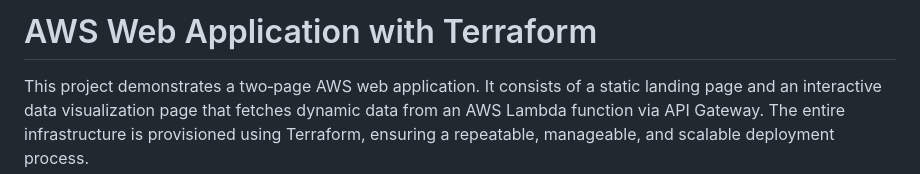
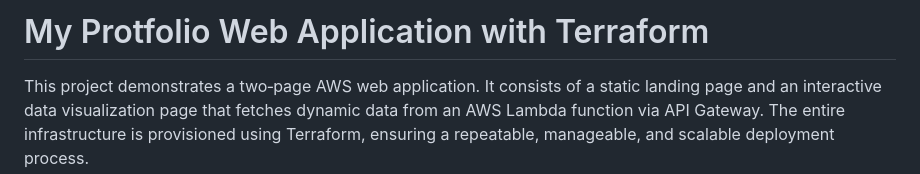
Before and after one commit to jayadeyemi/JumpReact, a Markdown page: readme.md, the part around the change. GitHub-like rendering.

Commit message:
Documentation mod

```diff
--- a/readme.md
+++ b/readme.md
@@ -1,4 +1,4 @@
-# AWS Web Application with Terraform
+# My Protfolio Web Application with Terraform
 
 This project demonstrates a two‑page AWS web application. It consists of a static landing page and an interactive data visualization page that fetches dynamic data from an AWS Lambda function via API Gateway. The entire infrastructure is provisioned using Terraform, ensuring a repeatable, manageable, and scalable deployment process.
 
```
